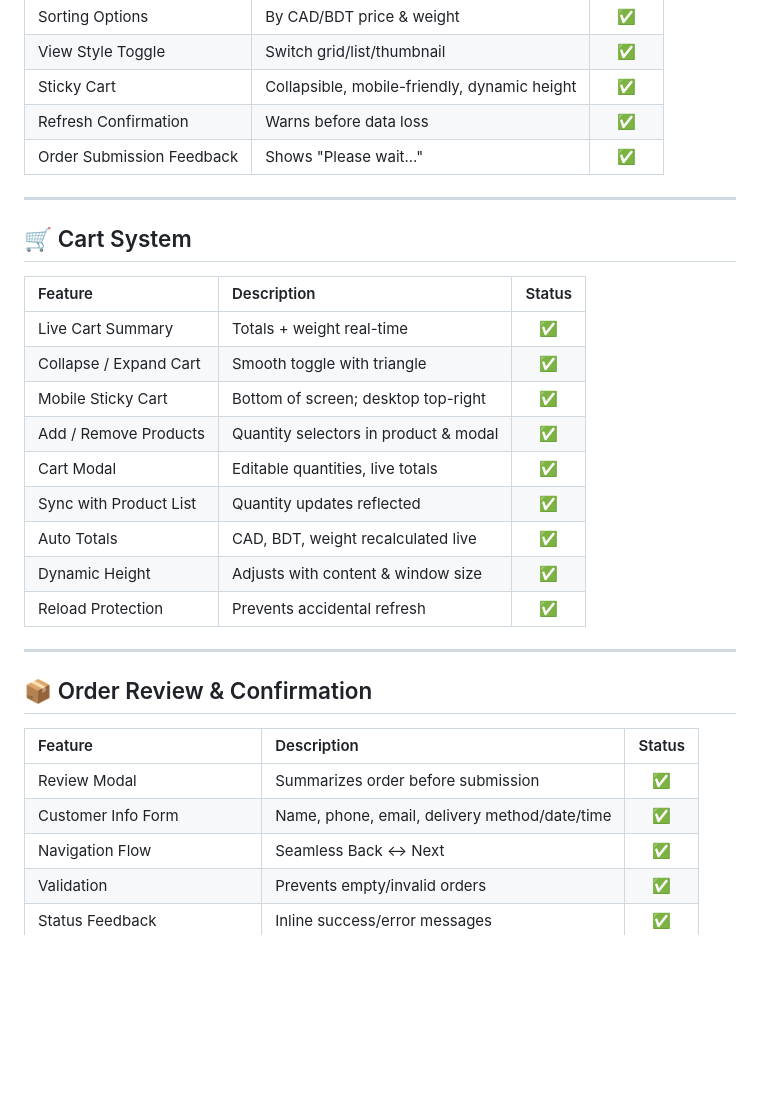
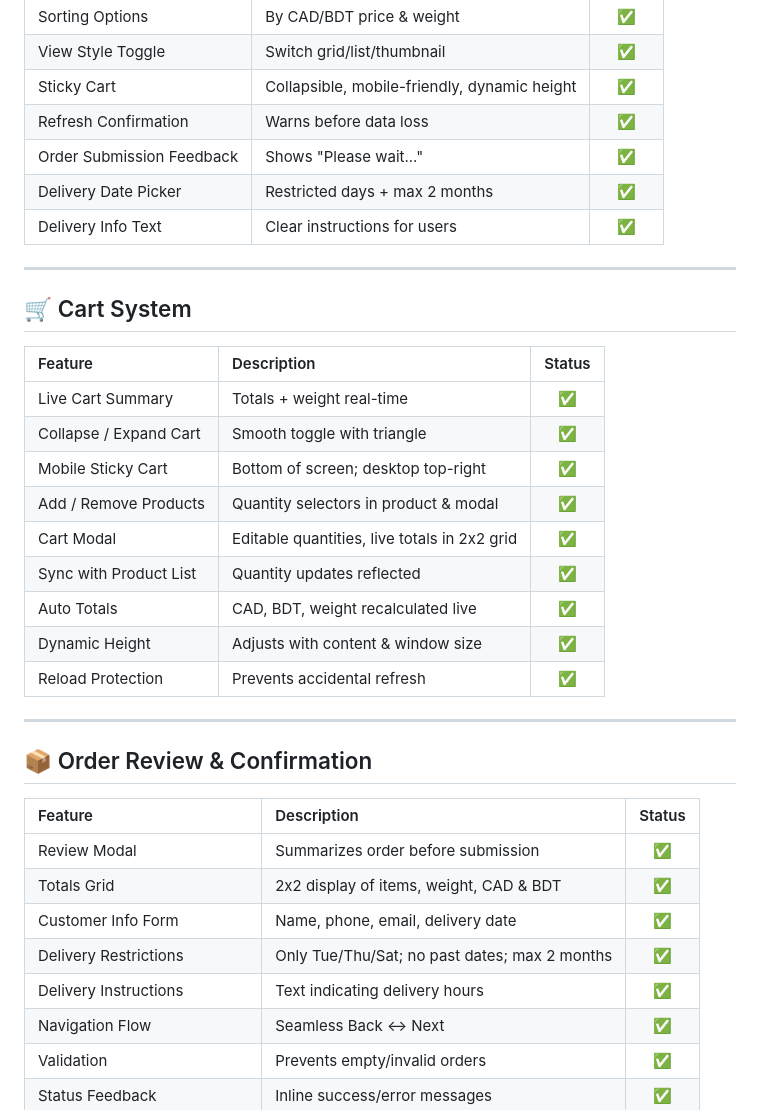
Before and after one commit to tanvir1990/fliptodhaka, a Markdown page: version.md, the part around one of its changes. Drawn GitHub-style; blank space fills up the shorter version.

```diff
--- a/version.md
+++ b/version.md
@@ -50,6 +42,8 @@ All previous modules, including Brevo email integration, remain fully verified a
 | Sticky Cart | Collapsible, mobile-friendly, dynamic height | ✅ |
 | Refresh Confirmation | Warns before data loss | ✅ |
 | Order Submission Feedback | Shows "Please wait..." | ✅ |
+| Delivery Date Picker | Restricted days + max 2 months | ✅ |
+| Delivery Info Text | Clear instructions for users | ✅ |
 
 ---
 
@@ -60,7 +54,7 @@ All previous modules, including Brevo email integration, remain fully verified a
 | Collapse / Expand Cart | Smooth toggle with triangle | ✅ |
 | Mobile Sticky Cart | Bottom of screen; desktop top-right | ✅ |
 | Add / Remove Products | Quantity selectors in product & modal | ✅ |
-| Cart Modal | Editable quantities, live totals | ✅ |
+| Cart Modal | Editable quantities, live totals in 2x2 grid | ✅ |
 | Sync with Product List | Quantity updates reflected | ✅ |
 | Auto Totals | CAD, BDT, weight recalculated live | ✅ |
 | Dynamic Height | Adjusts with content & window size | ✅ |
@@ -72,7 +66,10 @@ All previous modules, including Brevo email integration, remain fully verified a
 | Feature | Description | Status |
 |:--------|:-------------|:------:|
 | Review Modal | Summarizes order before submission | ✅ |
-| Customer Info Form | Name, phone, email, delivery method/date/time | ✅ |
+| Totals Grid | 2x2 display of items, weight, CAD & BDT | ✅ |
+| Customer Info Form | Name, phone, email, delivery date | ✅ |
+| Delivery Restrictions | Only Tue/Thu/Sat; no past dates; max 2 months | ✅ |
+| Delivery Instructions | Text indicating delivery hours | ✅ |
 | Navigation Flow | Seamless Back ↔ Next | ✅ |
 | Validation | Prevents empty/invalid orders | ✅ |
 | Status Feedback | Inline success/error messages | ✅ |
```
Also changed, not shown: other parts of version.md (+21 -29 lines).
